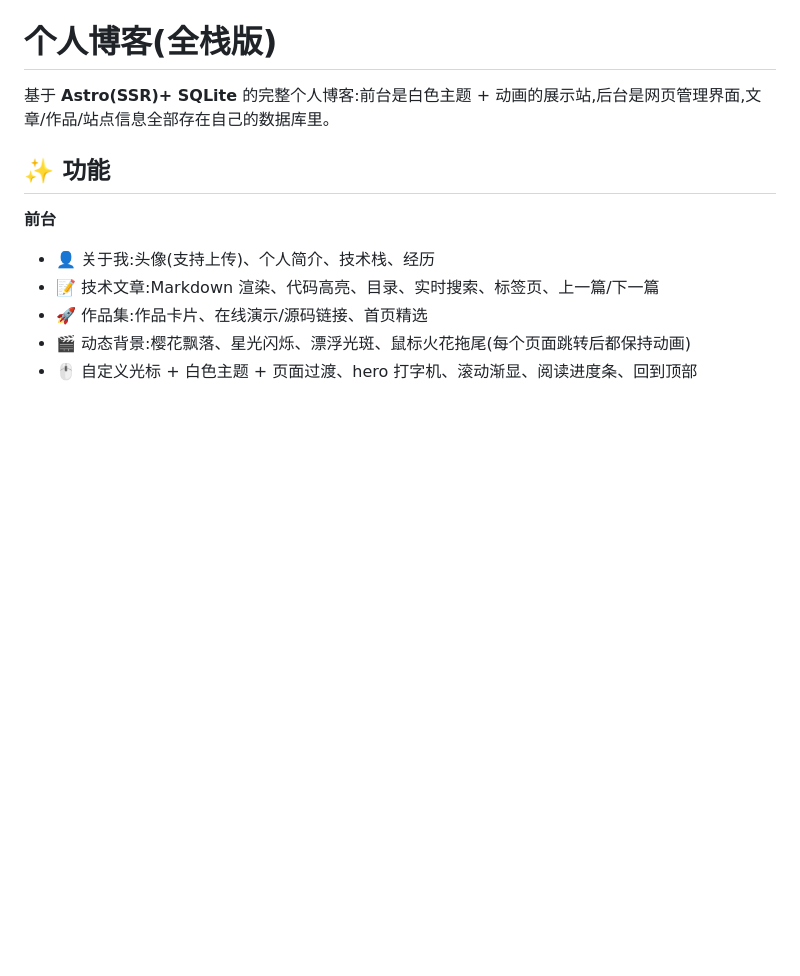
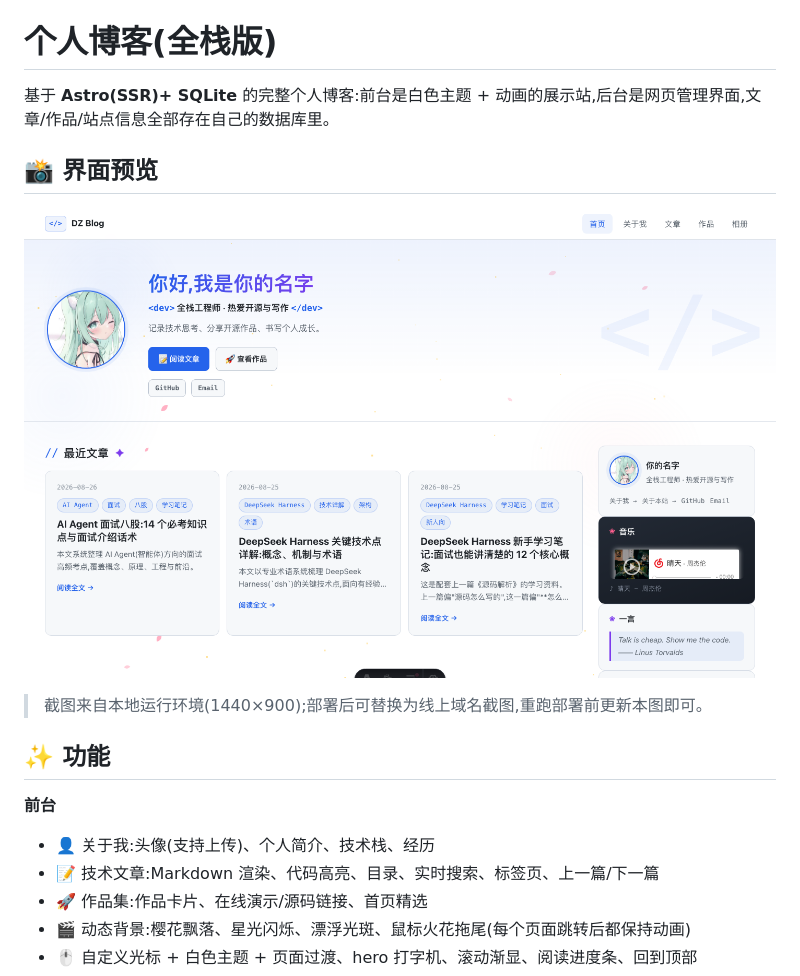
Before and after one commit to dz2001-beep/personal-blog, a Markdown page: README.md, the part around the change. Drawn GitHub-style; pictures changed too: docs/screenshot-home.png (added); blank space fills up the shorter version.

Commit message:
docs: README 增加首页截图(Chrome headless 截取本地首页)

```diff
--- a/README.md
+++ b/README.md
@@ -1,6 +1,12 @@
 # 个人博客(全栈版)
 
 基于 **Astro(SSR)+ SQLite** 的完整个人博客:前台是白色主题 + 动画的展示站,后台是网页管理界面,文章/作品/站点信息全部存在自己的数据库里。
+
+## 📸 界面预览
+
+![首页截图](docs/screenshot-home.png)
+
+> 截图来自本地运行环境(1440×900);部署后可替换为线上域名截图,重跑部署前更新本图即可。
 
 ## ✨ 功能
 
```
